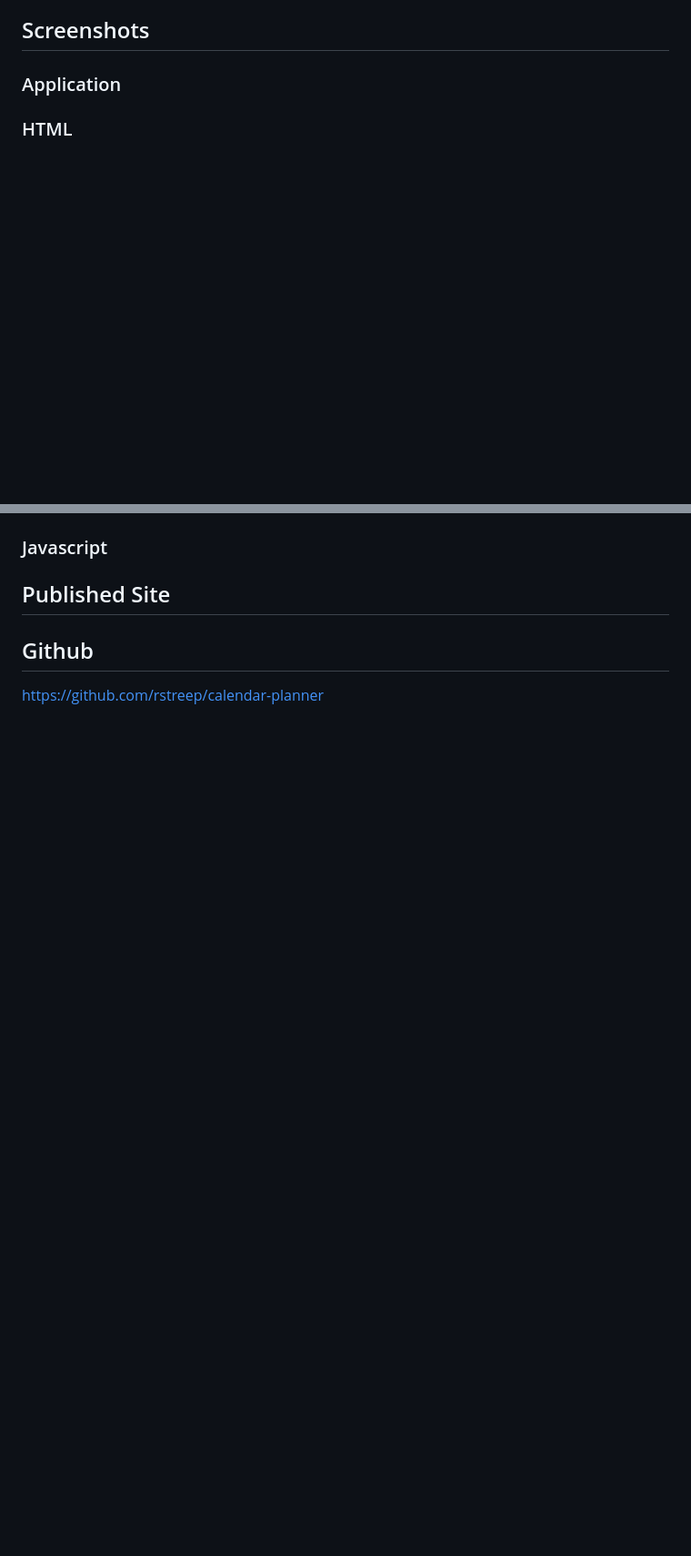
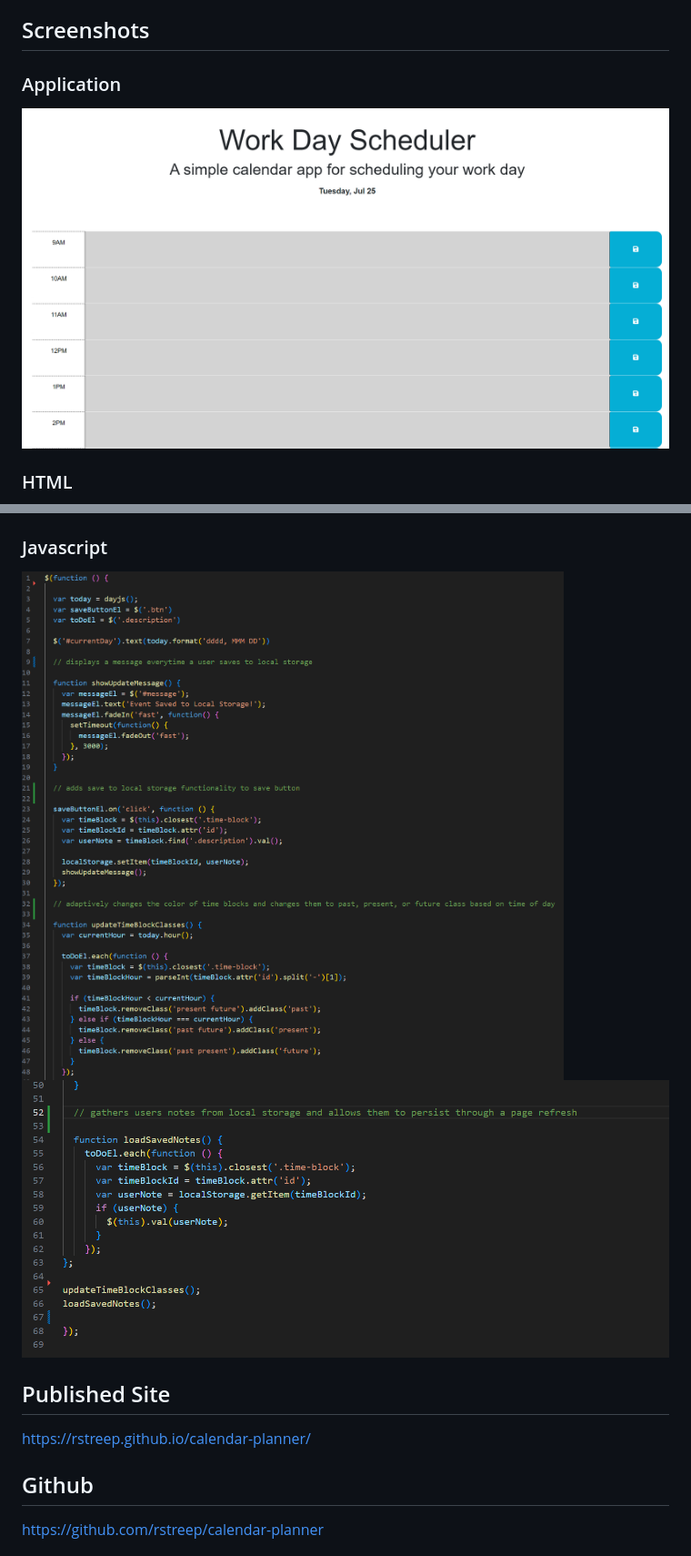
Before and after one commit to rstreep/calendar-planner, a Markdown page: README.md, 2 parts joined by grey strips. Shown: that part at 91% size. Rendered like a GitHub page; pictures changed too: Assets/style/images/livedeployment.png (added); blank space fills up the shorter version.

Commit message:
finalized readme

```diff
--- a/README.md
+++ b/README.md
@@ -8,4 +8,6 @@ The goal was to create a workday hourly planner that allows the user to input ta
 
 ### Application
 
+![Live Deployment](/Assets/style/images/livedeployment.png)
+
 ### HTML
@@ -15,8 +24,11 @@ The goal was to create a workday hourly planner that allows the user to input ta
 ### Javascript
+
+![JavaScript Page 1](/Assets/style/images/js1.png)
+![JavaScript Page 2](/Assets/style/images/js2.png)
 
 ## Published Site
 
-
+https://rstreep.github.io/calendar-planner/
 
 ## Github
 
```
Also changed, not shown: other parts of README.md (+11 -0 lines).
